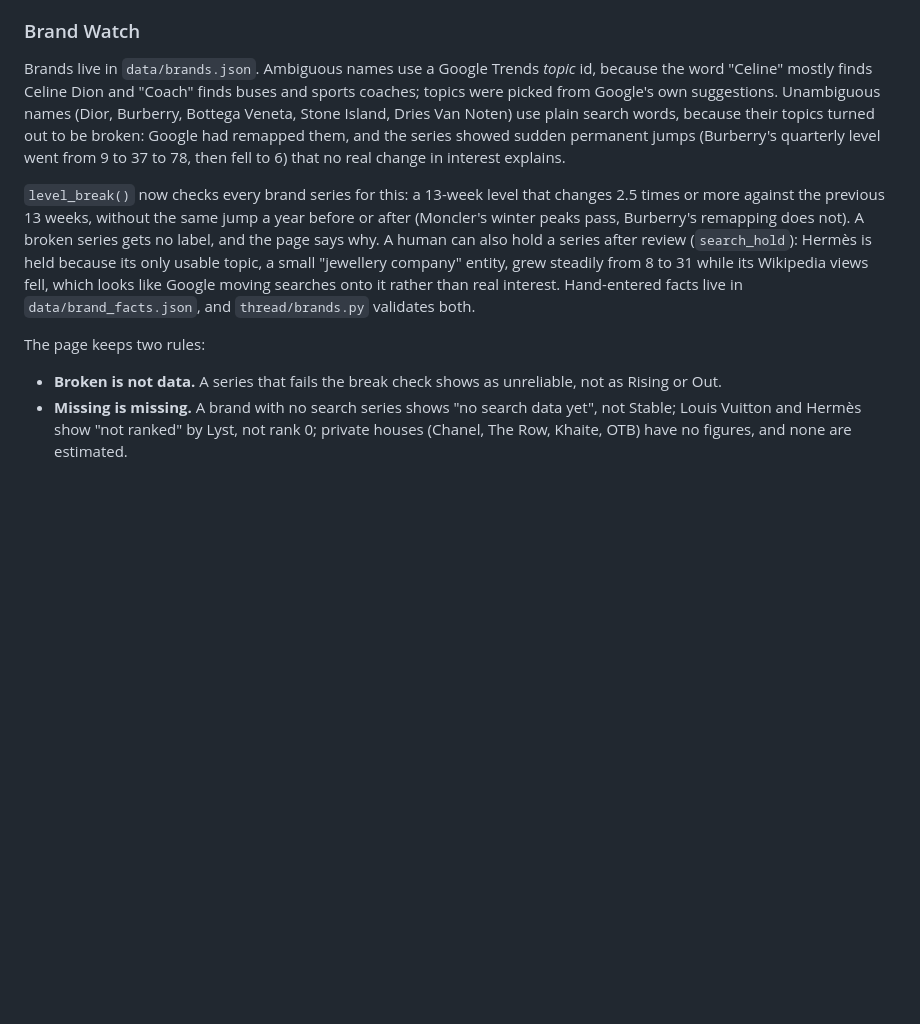
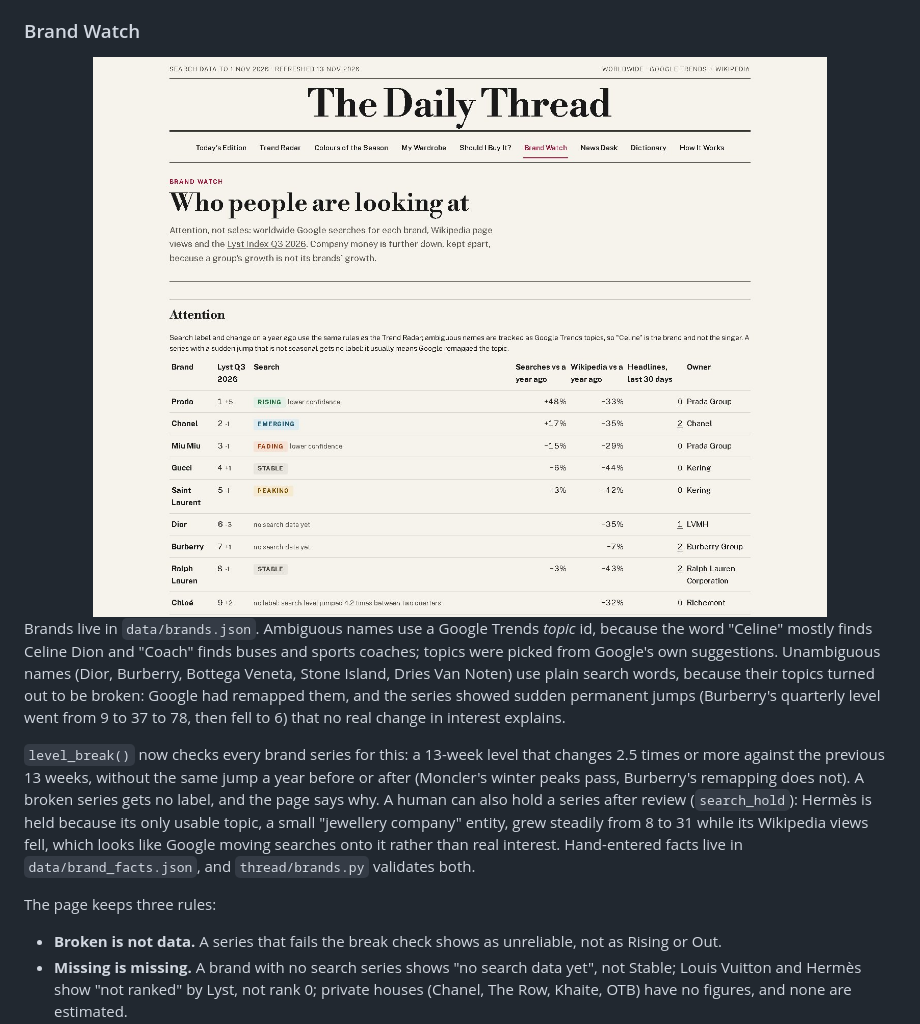
Before and after one commit to ARFaisal-Rehman/The-Daily-Thread, a Markdown page: README.md, the part around one of its changes. GitHub-like rendering; pictures changed too: docs/brands.jpg (added); blank space fills up the shorter version.

```diff
--- a/README.md
+++ b/README.md
@@ -183,11 +183,13 @@ Candidate terms live in `data/dictionary_proposed.json`, generated by `python sc
 
 ### Brand Watch
 
+<img src="docs/brands.jpg" alt="Brand Watch: brands in Lyst order with search labels, Wikipedia change, headline counts and owner group" width="100%">
+
 Brands live in `data/brands.json`. Ambiguous names use a Google Trends *topic* id, because the word "Celine" mostly finds Celine Dion and "Coach" finds buses and sports coaches; topics were picked from Google's own suggestions. Unambiguous names (Dior, Burberry, Bottega Veneta, Stone Island, Dries Van Noten) use plain search words, because their topics turned out to be broken: Google had remapped them, and the series showed sudden permanent jumps (Burberry's quarterly level went from 9 to 37 to 78, then fell to 6) that no real change in interest explains.
 
 `level_break()` now checks every brand series for this: a 13-week level that changes 2.5 times or more against the previous 13 weeks, without the same jump a year before or after (Moncler's winter peaks pass, Burberry's remapping does not). A broken series gets no label, and the page says why. A human can also hold a series after review (`search_hold`): Hermès is held because its only usable topic, a small "jewellery company" entity, grew steadily from 8 to 31 while its Wikipedia views fell, which looks like Google moving searches onto it rather than real interest. Hand-entered facts live in `data/brand_facts.json`, and `thread/brands.py` validates both.
 
-The page keeps two rules:
+The page keeps three rules:
 
 - **Broken is not data.** A series that fails the break check shows as unreliable, not as Rising or Out.
 - **Missing is missing.** A brand with no search series shows "no search data yet", not Stable; Louis Vuitton and Hermès show "not ranked" by Lyst, not rank 0; private houses (Chanel, The Row, Khaite, OTB) have no figures, and none are estimated.
```
Also changed, not shown: other parts of README.md (+5 -1 lines), docs/edition.jpg (added), docs/news.jpg (added).
